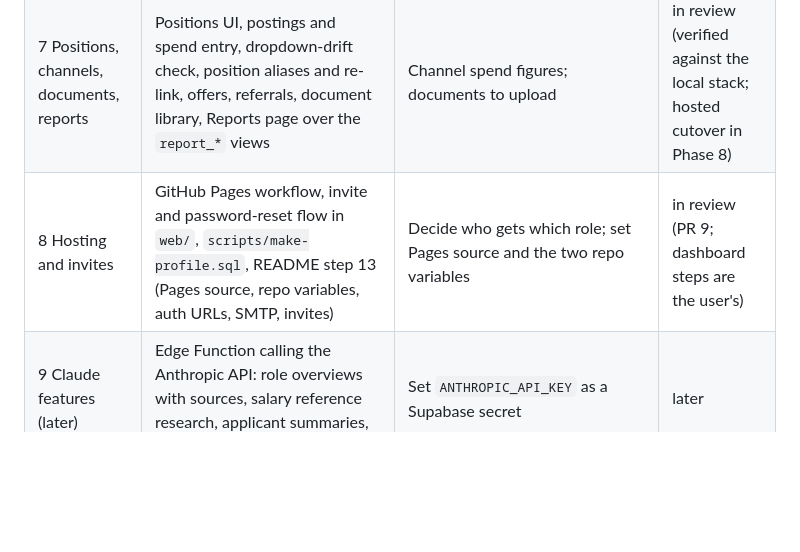
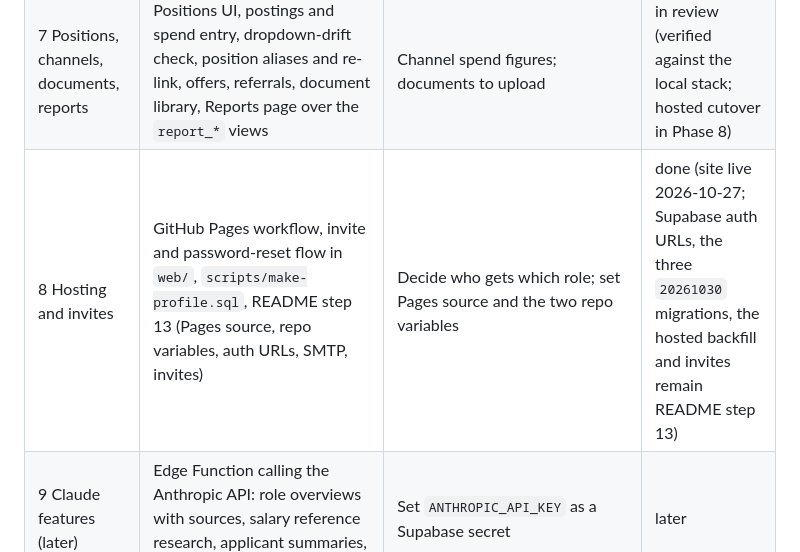
Before and after one commit to RexiusFleet/rexius-recruiting, a Markdown page: CLAUDE.md, the part around the change. Rendered like a GitHub page; blank space fills up the shorter version.

Commit message:
CLAUDE.md: Phase 8 site is live
Co-Authored-By: Claude Fable 5.1 <noreply@anthropic.com>

```diff
--- a/CLAUDE.md
+++ b/CLAUDE.md
@@ -164,7 +164,7 @@ Each phase is one session and one pull request.
 | 5 Webhook | Edge Function `recruiting-jotform-webhook` with a shared-secret check, same cleaning as backfill | Add the function URL to each of the three forms (Jotform settings → Integrations → Webhooks); set the shared secret | not started |
 | 6 Frontend and login | `web/` tracker with login, roles, pipeline, filters, drawer, contact log, CSV export; migration adding `files` to the manager view | — | done (hosted cutover in Phase 8) |
 | 7 Positions, channels, documents, reports | Positions UI, postings and spend entry, dropdown-drift check, position aliases and re-link, offers, referrals, document library, Reports page over the `report_*` views | Channel spend figures; documents to upload | in review (verified against the local stack; hosted cutover in Phase 8) |
-| 8 Hosting and invites | GitHub Pages workflow, invite and password-reset flow in `web/`, `scripts/make-profile.sql`, README step 13 (Pages source, repo variables, auth URLs, SMTP, invites) | Decide who gets which role; set Pages source and the two repo variables | in review (PR 9; dashboard steps are the user's) |
+| 8 Hosting and invites | GitHub Pages workflow, invite and password-reset flow in `web/`, `scripts/make-profile.sql`, README step 13 (Pages source, repo variables, auth URLs, SMTP, invites) | Decide who gets which role; set Pages source and the two repo variables | done (site live 2026-10-27; Supabase auth URLs, the three `20261030` migrations, the hosted backfill and invites remain README step 13) |
 | 9 Claude features (later) | Edge Function calling the Anthropic API: role overviews with sources, salary reference research, applicant summaries, posting drafts | Set `ANTHROPIC_API_KEY` as a Supabase secret | later |
 
 Outside the phase table: **manual application entry** (PR 8, branch `claude/manual-applications`, 2026-10-26) adds the "Add application" form for paper applications with scans, migrations `20261030000100` to `20261030000300`, and 21 policy checks. Its view migration appends after Phase 7's `furthest_stage_id`, so on the hosted project Phase 7's migrations go first. README "What the manual-entry change created" has the details.
```
